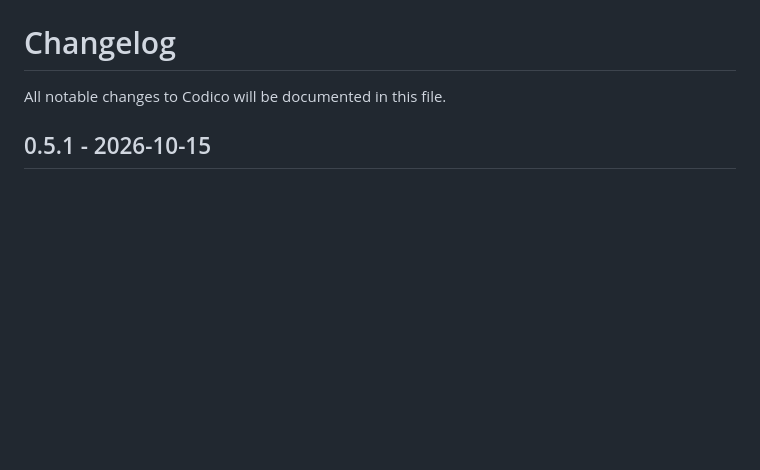
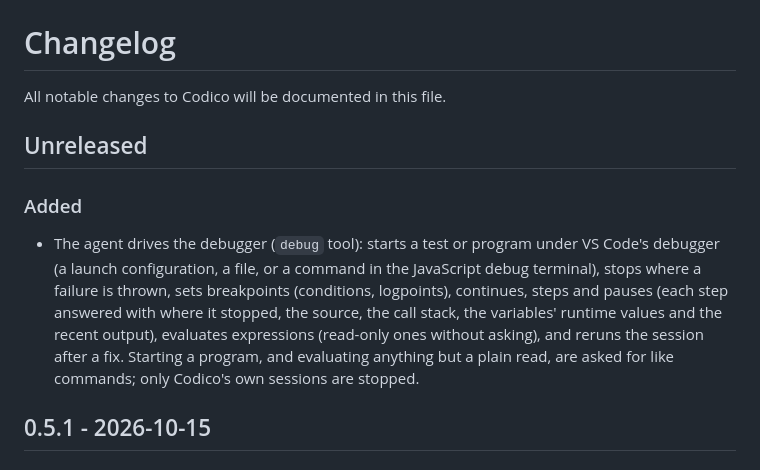
Before and after one commit to ehk2509/codico, a Markdown page: CHANGELOG.md, the part around the change. GitHub-like rendering; blank space fills up the shorter version.

```diff
--- a/CHANGELOG.md
+++ b/CHANGELOG.md
@@ -1,6 +1,11 @@
 # Changelog
 
 All notable changes to Codico will be documented in this file.
+
+## Unreleased
+
+### Added
+- The agent drives the debugger (`debug` tool): starts a test or program under VS Code's debugger (a launch configuration, a file, or a command in the JavaScript debug terminal), stops where a failure is thrown, sets breakpoints (conditions, logpoints), continues, steps and pauses (each step answered with where it stopped, the source, the call stack, the variables' runtime values and the recent output), evaluates expressions (read-only ones without asking), and reruns the session after a fix. Starting a program, and evaluating anything but a plain read, are asked for like commands; only Codico's own sessions are stopped.
 
 ## 0.5.1 - 2026-10-15
 
```
Also changed, not shown: README.md (+8 -1 lines).
